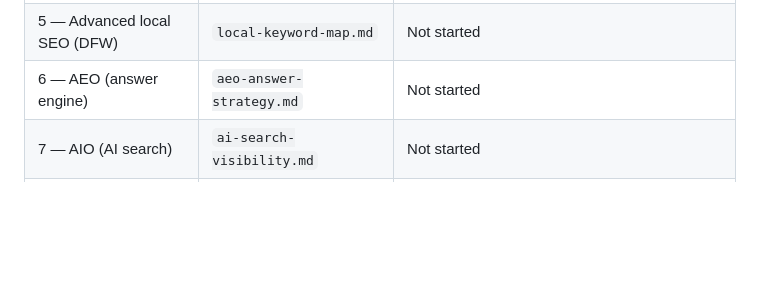
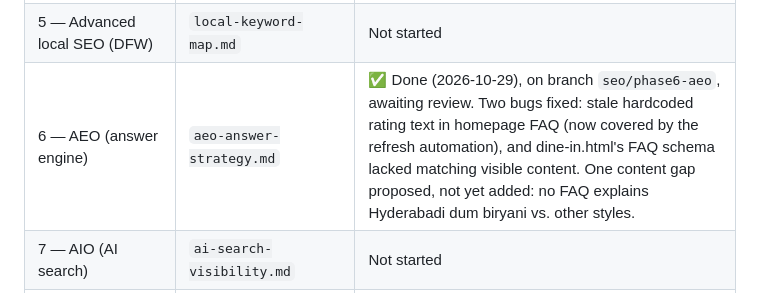
Before and after one commit to Entraforce/shaahibiryani.github.io, a Markdown page: docs/seo/00-master-prompt.md, the part around the change. GitHub-like rendering; blank space fills up the shorter version.

```diff
--- a/docs/seo/00-master-prompt.md
+++ b/docs/seo/00-master-prompt.md
@@ -16,7 +16,7 @@ docs in this directory for details):
 | 3 — Google Business Profile | `google-business-profile-audit.md` | ✅ Done (2026-10-28), on branch `seo/phase3-gbp-audit`, awaiting review. Overall strong consistency; 3 minor open items + 23 unreplied reviews. |
 | 4 — Apple Maps / Business Connect | `apple-maps-optimization.md` | Not started |
 | 5 — Advanced local SEO (DFW) | `local-keyword-map.md` | Not started |
-| 6 — AEO (answer engine) | `aeo-answer-strategy.md` | Not started |
+| 6 — AEO (answer engine) | `aeo-answer-strategy.md` | ✅ Done (2026-10-29), on branch `seo/phase6-aeo`, awaiting review. Two bugs fixed: stale hardcoded rating text in homepage FAQ (now covered by the refresh automation), and dine-in.html's FAQ schema lacked matching visible content. One content gap proposed, not yet added: no FAQ explains Hyderabadi dum biryani vs. other styles. |
 | 7 — AIO (AI search) | `ai-search-visibility.md` | Not started |
 | 8 — GEO (generative engine) | `geo-implementation.md` | Not started |
 | 9 — Content authority / topical clusters | (content roadmap) | Not started |
```
Also changed, not shown: docs/seo/aeo-answer-strategy.md (added, +154 -0 lines).
